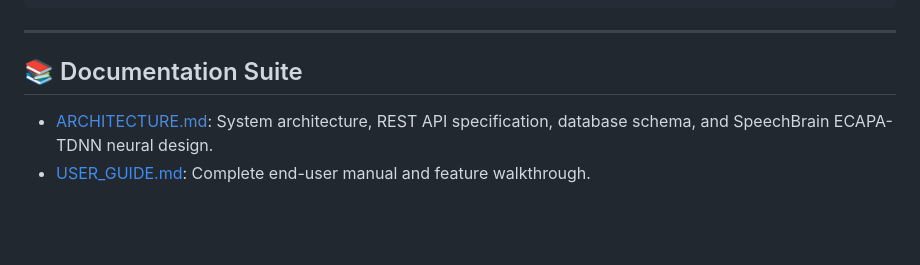
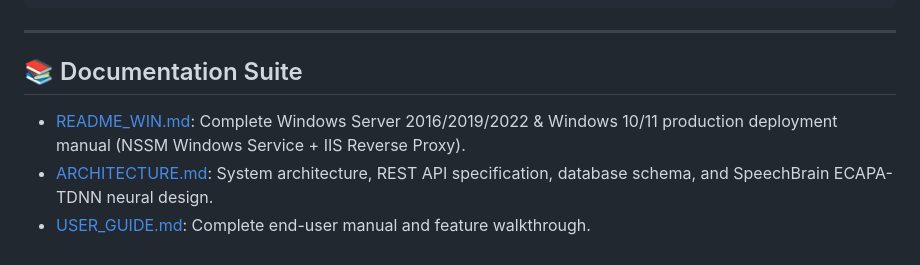
Before and after one commit to miked-999/meeting_minutes, a Markdown page: README.md, the part around the change. Drawn GitHub-style; blank space fills up the shorter version.

Commit message:
Add README_WIN.md Windows installation and production deployment guide

```diff
--- a/README.md
+++ b/README.md
@@ -63,5 +63,6 @@ Run the full pytest suite:
 
 ## 📚 Documentation Suite
 
+- [README_WIN.md](file:///Users/michael/meeting_minutes/README_WIN.md): Complete Windows Server 2016/2019/2022 & Windows 10/11 production deployment manual (NSSM Windows Service + IIS Reverse Proxy).
 - [ARCHITECTURE.md](file:///Users/michael/meeting_minutes/ARCHITECTURE.md): System architecture, REST API specification, database schema, and SpeechBrain ECAPA-TDNN neural design.
 - [USER_GUIDE.md](file:///Users/michael/meeting_minutes/USER_GUIDE.md): Complete end-user manual and feature walkthrough.
```
Also changed, not shown: README_WIN.md (added, +198 -0 lines).
